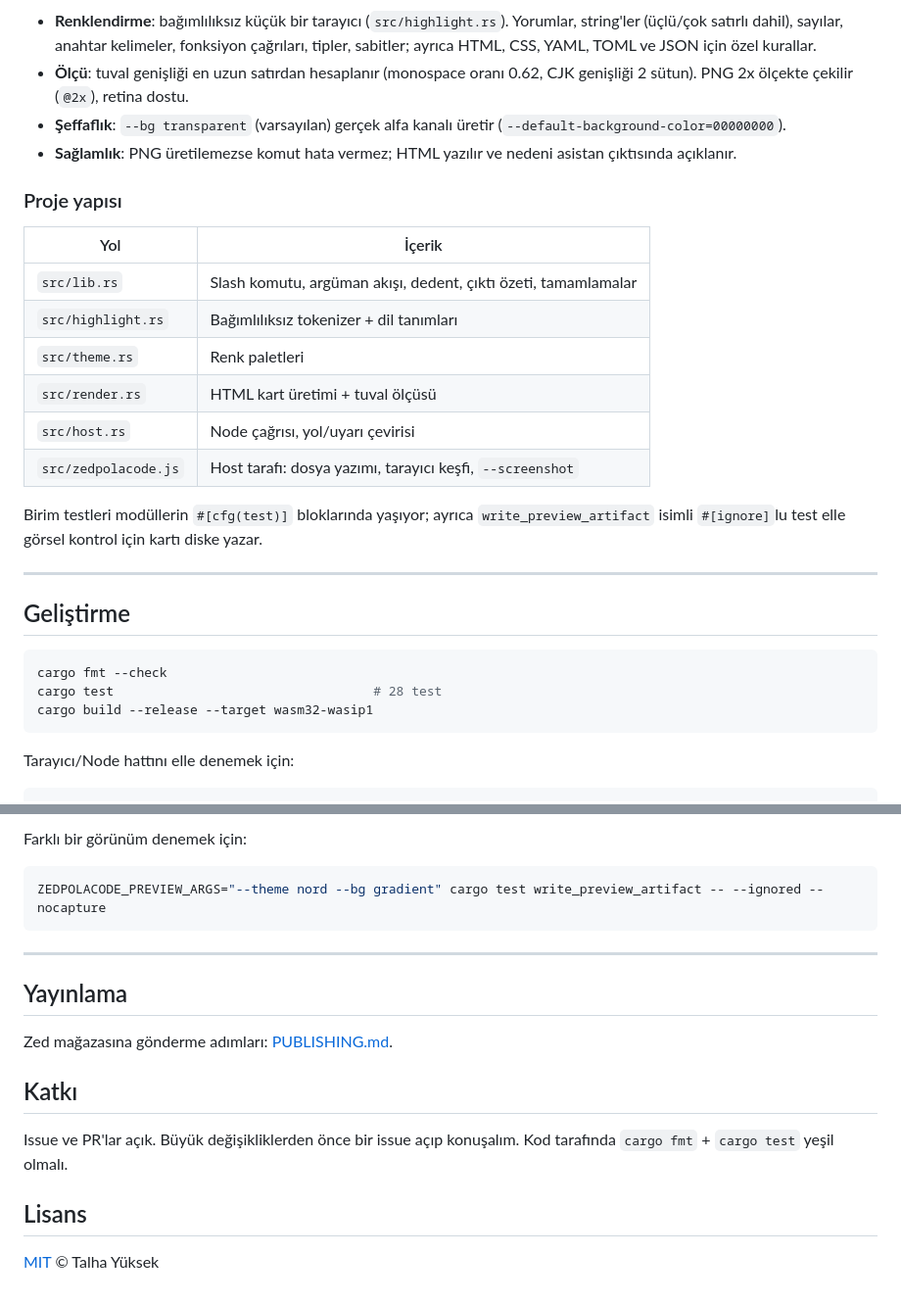
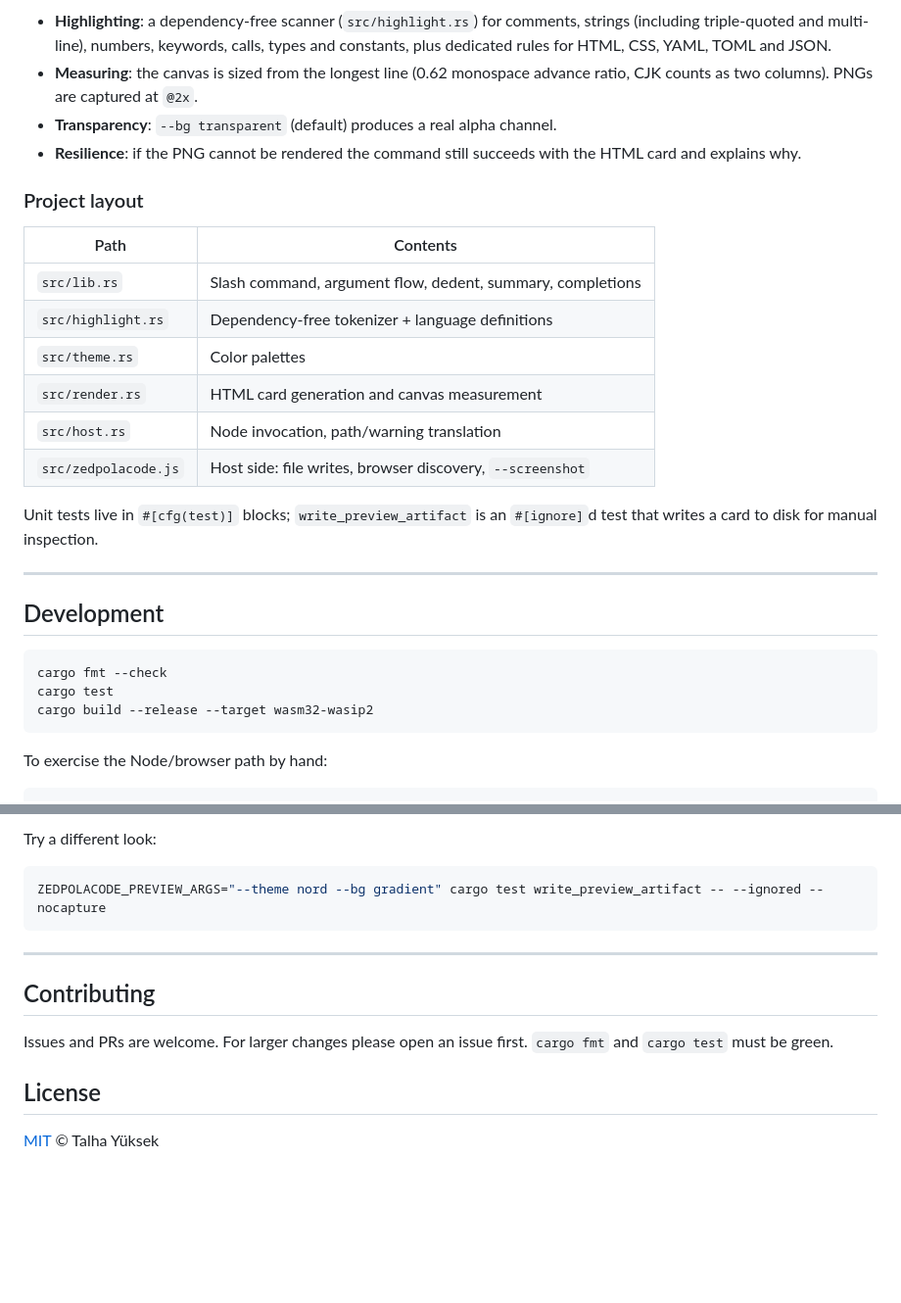
Before and after one commit to talhayksk/zedpolacode, a Markdown page: README.md, 2 parts joined by grey strips. Shown at 98% size. Rendered like a GitHub page; blank space fills up the shorter version.

````diff
--- a/README.md
+++ b/README.md
@@ -143,43 +141,40 @@ flowchart TD
     F --> H[".polacode/lib-L10-30.html"]
 ```
 
-- **Renklendirme**: bağımlılıksız küçük bir tarayıcı (`src/highlight.rs`).
-  Yorumlar, string'ler (üçlü/çok satırlı dahil), sayılar, anahtar kelimeler,
-  fonksiyon çağrıları, tipler, sabitler; ayrıca HTML, CSS, YAML, TOML ve JSON
-  için özel kurallar.
-- **Ölçü**: tuval genişliği en uzun satırdan hesaplanır (monospace oranı 0.62,
-  CJK genişliği 2 sütun). PNG 2x ölçekte çekilir (`@2x`), retina dostu.
-- **Şeffaflık**: `--bg transparent` (varsayılan) gerçek alfa kanalı üretir
-  (`--default-background-color=00000000`).
-- **Sağlamlık**: PNG üretilemezse komut hata vermez; HTML yazılır ve nedeni
-  asistan çıktısında açıklanır.
+- **Highlighting**: a dependency-free scanner (`src/highlight.rs`) for comments,
+  strings (including triple-quoted and multi-line), numbers, keywords, calls,
+  types and constants, plus dedicated rules for HTML, CSS, YAML, TOML and JSON.
+- **Measuring**: the canvas is sized from the longest line (0.62 monospace
+  advance ratio, CJK counts as two columns). PNGs are captured at `@2x`.
+- **Transparency**: `--bg transparent` (default) produces a real alpha channel.
+- **Resilience**: if the PNG cannot be rendered the command still succeeds with
+  the HTML card and explains why.
 
-### Proje yapısı
+### Project layout
 
-| Yol | İçerik |
+| Path | Contents |
 | --- | --- |
-| `src/lib.rs` | Slash komutu, argüman akışı, dedent, çıktı özeti, tamamlamalar |
-| `src/highlight.rs` | Bağımlılıksız tokenizer + dil tanımları |
-| `src/theme.rs` | Renk paletleri |
-| `src/render.rs` | HTML kart üretimi + tuval ölçüsü |
-| `src/host.rs` | Node çağrısı, yol/uyarı çevirisi |
-| `src/zedpolacode.js` | Host tarafı: dosya yazımı, tarayıcı keşfi, `--screenshot` |
+| `src/lib.rs` | Slash command, argument flow, dedent, summary, completions |
+| `src/highlight.rs` | Dependency-free tokenizer + language definitions |
+| `src/theme.rs` | Color palettes |
+| `src/render.rs` | HTML card generation and canvas measurement |
+| `src/host.rs` | Node invocation, path/warning translation |
+| `src/zedpolacode.js` | Host side: file writes, browser discovery, `--screenshot` |
 
-Birim testleri modüllerin `#[cfg(test)]` bloklarında yaşıyor; ayrıca
-`write_preview_artifact` isimli `#[ignore]`lu test elle görsel kontrol için
-kartı diske yazar.
+Unit tests live in `#[cfg(test)]` blocks; `write_preview_artifact` is an
+`#[ignore]`d test that writes a card to disk for manual inspection.
 
 ---
 
-## Geliştirme
+## Development
 
 ```bash
 cargo fmt --check
-cargo test                                  # 28 test
-cargo build --release --target wasm32-wasip1
+cargo test
+cargo build --release --target wasm32-wasip2
 ```
 
-Tarayıcı/Node hattını elle denemek için:
+To exercise the Node/browser path by hand:
 
 ```bash
 cargo test write_preview_artifact -- --ignored --nocapture
@@ -188,6 +183,6 @@ node src/zedpolacode.js '{"mode":"file","html":"<yol>","outDir":"<klasör>","bas
 ```
 
-Farklı bir görünüm denemek için:
+Try a different look:
 
 ```bash
 ZEDPOLACODE_PREVIEW_ARGS="--theme nord --bg gradient" cargo test write_preview_artifact -- --ignored --nocapture
@@ -195,15 +190,11 @@ ZEDPOLACODE_PREVIEW_ARGS="--theme nord --bg gradient" cargo test write_preview_a
 
 ---
 
-## Yayınlama
+## Contributing
 
-Zed mağazasına gönderme adımları: [PUBLISHING.md](PUBLISHING.md).
+Issues and PRs are welcome. For larger changes please open an issue first.
+`cargo fmt` and `cargo test` must be green.
 
-## Katkı
-
-Issue ve PR'lar açık. Büyük değişikliklerden önce bir issue açıp konuşalım.
-Kod tarafında `cargo fmt` + `cargo test` yeşil olmalı.
-
-## Lisans
+## License
 
 [MIT](LICENSE) © Talha Yüksek
````
Also changed, not shown: other parts of README.md (+66 -68 lines), CHANGELOG.md (+26 -14 lines), PUBLISHING.md (+84 -64 lines), docs/preview.png, 6 other files.
